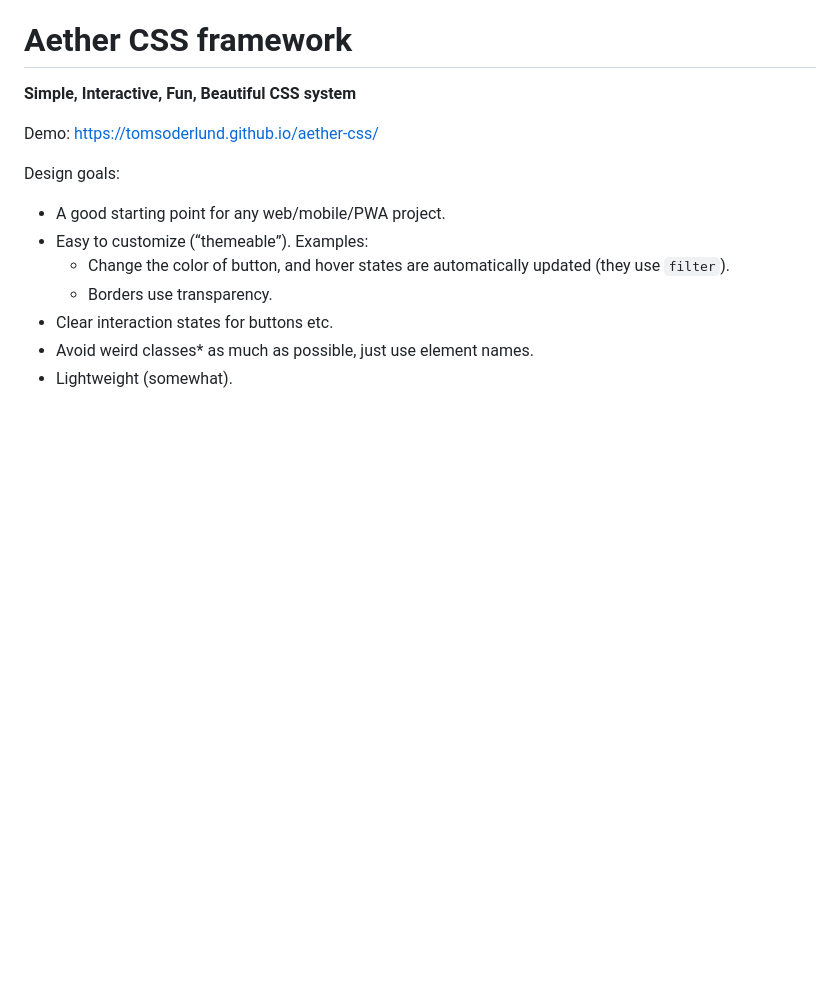
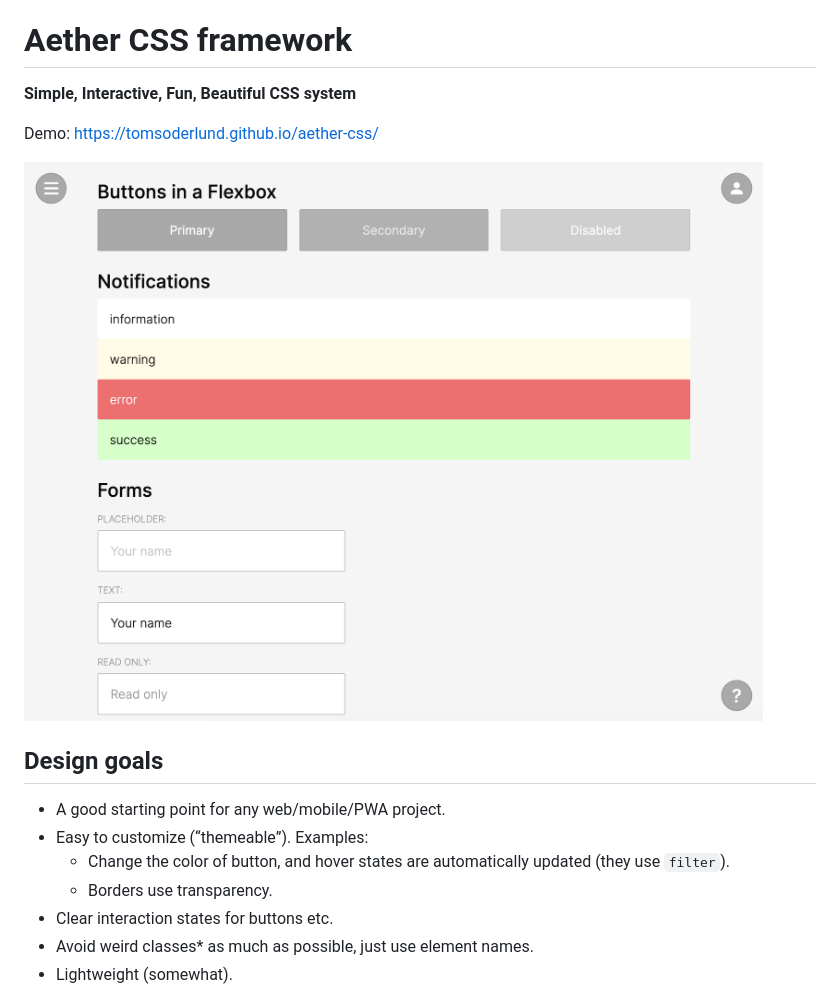
Before and after one commit to tomsoderlund/aether-css, a Markdown page: README.md, the part around the change. Drawn GitHub-style; pictures changed too: docs/demo.png (added); blank space fills up the shorter version.

Commit message:
Screenshot

```diff
--- a/README.md
+++ b/README.md
@@ -4,7 +4,9 @@
 
 Demo: https://tomsoderlund.github.io/aether-css/
 
-Design goals:
+![Screenshot of Aether CSS](docs/demo.png)
+
+## Design goals
 
 - A good starting point for any web/mobile/PWA project.
 - Easy to customize (“themeable”). Examples:
```
